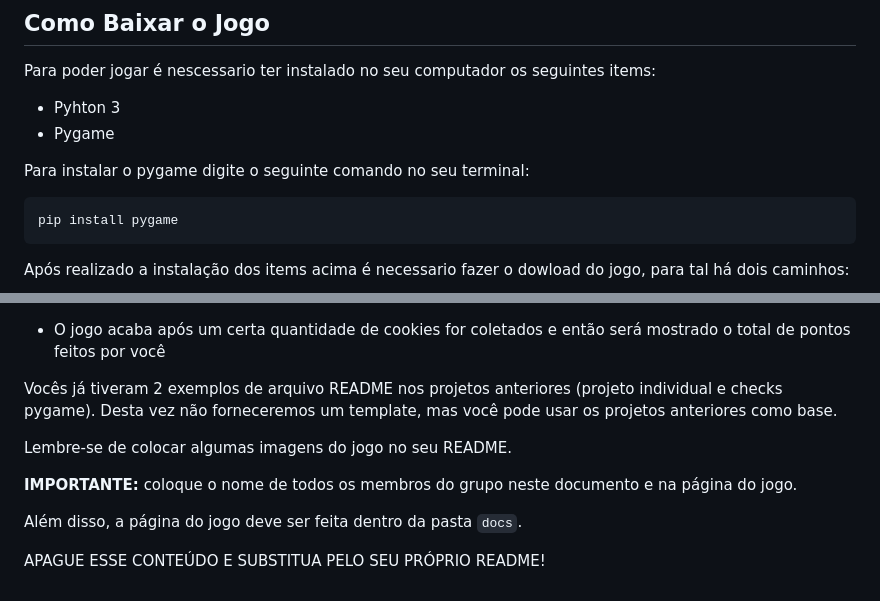
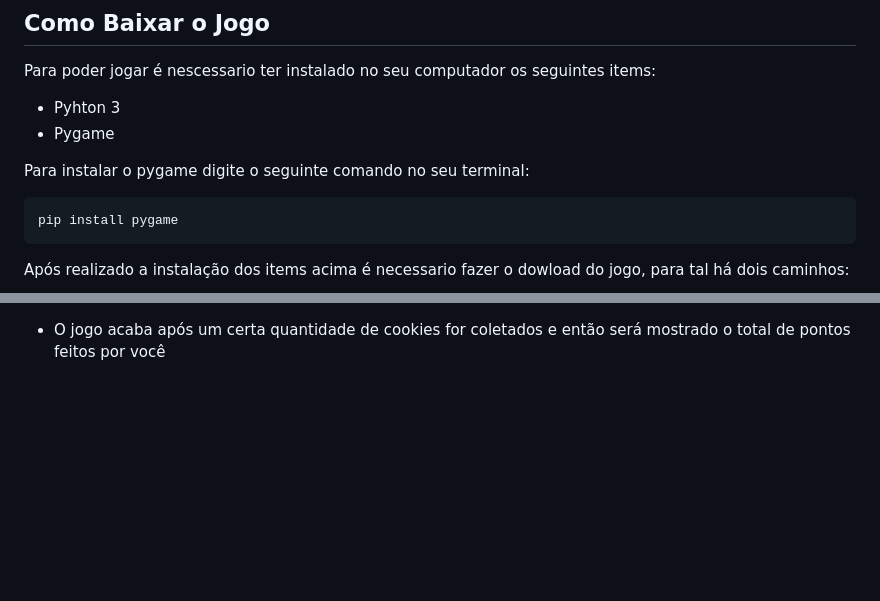
Before and after one commit to insper-classroom/devlife-23-1-projeto-pygame-laura_e_rafaela, a Markdown page: README.md, 2 parts joined by grey strips. GitHub-like rendering; blank space fills up the shorter version.

````diff
--- a/README.md
+++ b/README.md
@@ -18,7 +18,7 @@ Para poder jogar é nescessario ter instalado no seu computador os seguintes ite
 
 Para instalar o pygame digite o seguinte comando no seu terminal:
 
-```python
+```
 pip install pygame
 ```
 
@@ -54,12 +54,2 @@ Após a execução do dowload abra a pasta na sua IDE de preferencia e execute o
 
 - O jogo acaba após um certa quantidade de cookies for coletados e então será mostrado o total de pontos feitos por você
-
-Vocês já tiveram 2 exemplos de arquivo README nos projetos anteriores (projeto individual e checks pygame). Desta vez não forneceremos um template, mas você pode usar os projetos anteriores como base.
-
-Lembre-se de colocar algumas imagens do jogo no seu README.
-
-**IMPORTANTE:** coloque o nome de todos os membros do grupo neste documento e na página do jogo.
-
-Além disso, a página do jogo deve ser feita dentro da pasta `docs`.
-
-APAGUE ESSE CONTEÚDO E SUBSTITUA PELO SEU PRÓPRIO README!
````
Also changed, not shown: other parts of README.md (+1 -1 lines), foto_atingindo.png (added), foto_code.png (added), foto_dowload.png (added).
